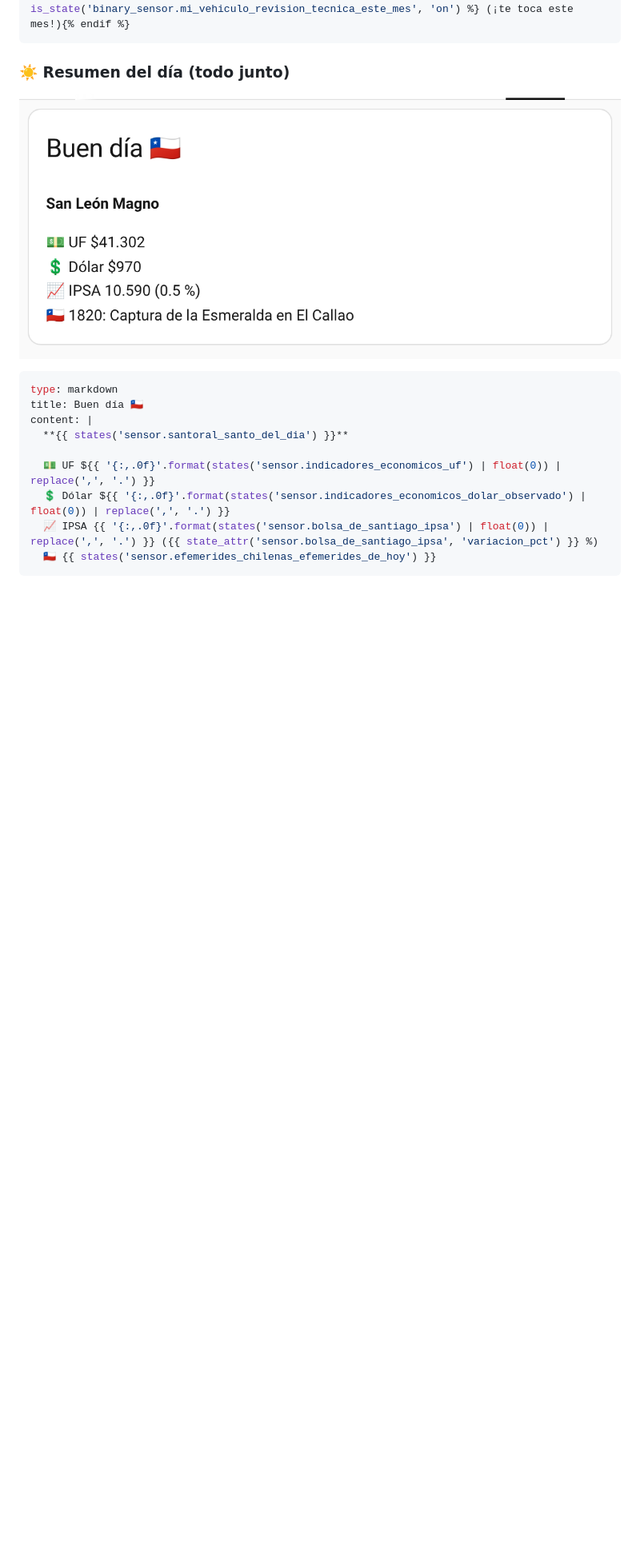
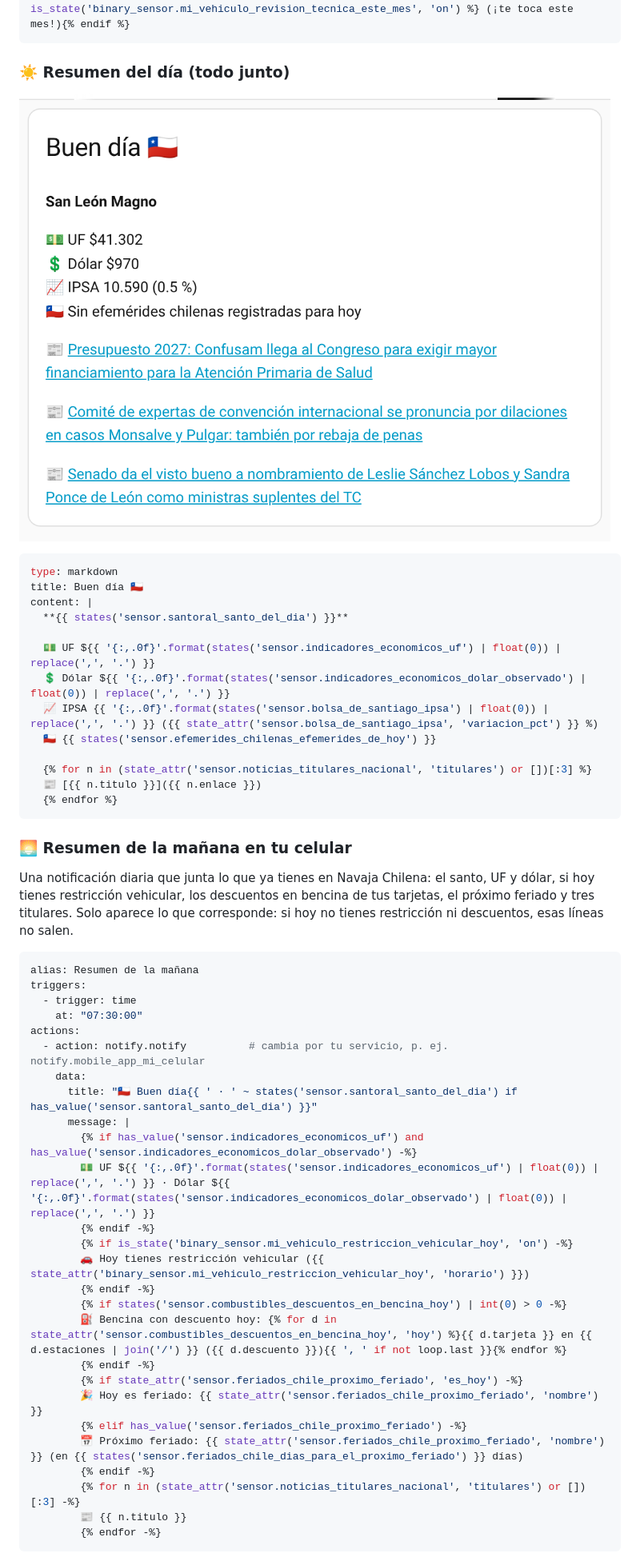
Before and after one commit to Ctuna89/navaja-chilena-HA, a Markdown page: README.md, the part around one of its changes. Shown at 80% size. Drawn GitHub-style; pictures changed too: docs/img/resumen-del-dia.png; blank space fills up the shorter version.

Commit message:
Resumen de la mañana (automatización de ejemplo) y titulares en la tarjeta de resumen del día
Co-Authored-By: Claude Sonnet 5.5 <noreply@anthropic.com>
Claude-Session: https://claude.ai/code/session_01P8vX2Ju3QZ2ka6J1xnGNg2

````diff
--- a/README.md
+++ b/README.md
@@ -1082,4 +1082,42 @@ content: |
   💲 Dólar ${{ '{:,.0f}'.format(states('sensor.indicadores_economicos_dolar_observado') | float(0)) | replace(',', '.') }}
   📈 IPSA {{ '{:,.0f}'.format(states('sensor.bolsa_de_santiago_ipsa') | float(0)) | replace(',', '.') }} ({{ state_attr('sensor.bolsa_de_santiago_ipsa', 'variacion_pct') }} %)
   🇨🇱 {{ states('sensor.efemerides_chilenas_efemerides_de_hoy') }}
+
+  {% for n in (state_attr('sensor.noticias_titulares_nacional', 'titulares') or [])[:3] %}
+  📰 [{{ n.titulo }}]({{ n.enlace }})
+  {% endfor %}
 ```
+
+### 🌅 Resumen de la mañana en tu celular
+Una notificación diaria que junta lo que ya tienes en Navaja Chilena: el santo, UF y dólar, si hoy tienes restricción vehicular, los descuentos en bencina de tus
+tarjetas, el próximo feriado y tres titulares. Solo aparece lo que corresponde: si hoy no tienes restricción ni descuentos, esas líneas no salen.
+
+```yaml
+alias: Resumen de la mañana
+triggers:
+  - trigger: time
+    at: "07:30:00"
+actions:
+  - action: notify.notify          # cambia por tu servicio, p. ej. notify.mobile_app_mi_celular
+    data:
+      title: "🇨🇱 Buen día{{ ' · ' ~ states('sensor.santoral_santo_del_dia') if has_value('sensor.santoral_santo_del_dia') }}"
+      message: |
+        {% if has_value('sensor.indicadores_economicos_uf') and has_value('sensor.indicadores_economicos_dolar_observado') -%}
+        💵 UF ${{ '{:,.0f}'.format(states('sensor.indicadores_economicos_uf') | float(0)) | replace(',', '.') }} · Dólar ${{ '{:,.0f}'.format(states('sensor.indicadores_economicos_dolar_observado') | float(0)) | replace(',', '.') }}
+        {% endif -%}
+        {% if is_state('binary_sensor.mi_vehiculo_restriccion_vehicular_hoy', 'on') -%}
+        🚗 Hoy tienes restricción vehicular ({{ state_attr('binary_sensor.mi_vehiculo_restriccion_vehicular_hoy', 'horario') }})
+        {% endif -%}
+        {% if states('sensor.combustibles_descuentos_en_bencina_hoy') | int(0) > 0 -%}
+        ⛽ Bencina con descuento hoy: {% for d in state_attr('sensor.combustibles_descuentos_en_bencina_hoy', 'hoy') %}{{ d.tarjeta }} en {{ d.estaciones | join('/') }} ({{ d.descuento }}){{ ', ' if not loop.last }}{% endfor %}
+        {% endif -%}
+        {% if state_attr('sensor.feriados_chile_proximo_feriado', 'es_hoy') -%}
+        🎉 Hoy es feriado: {{ state_attr('sensor.feriados_chile_proximo_feriado', 'nombre') }}
+        {% elif has_value('sensor.feriados_chile_proximo_feriado') -%}
+        📅 Próximo feriado: {{ state_attr('sensor.feriados_chile_proximo_feriado', 'nombre') }} (en {{ states('sensor.feriados_chile_dias_para_el_proximo_feriado') }} días)
+        {% endif -%}
+        {% for n in (state_attr('sensor.noticias_titulares_nacional', 'titulares') or [])[:3] -%}
+        📰 {{ n.titulo }}
+        {% endfor -%}
+```
+
````
Also changed, not shown: other parts of README.md (+3 -1 lines), CHANGELOG.md (+1 -0 lines), 1 other file.
